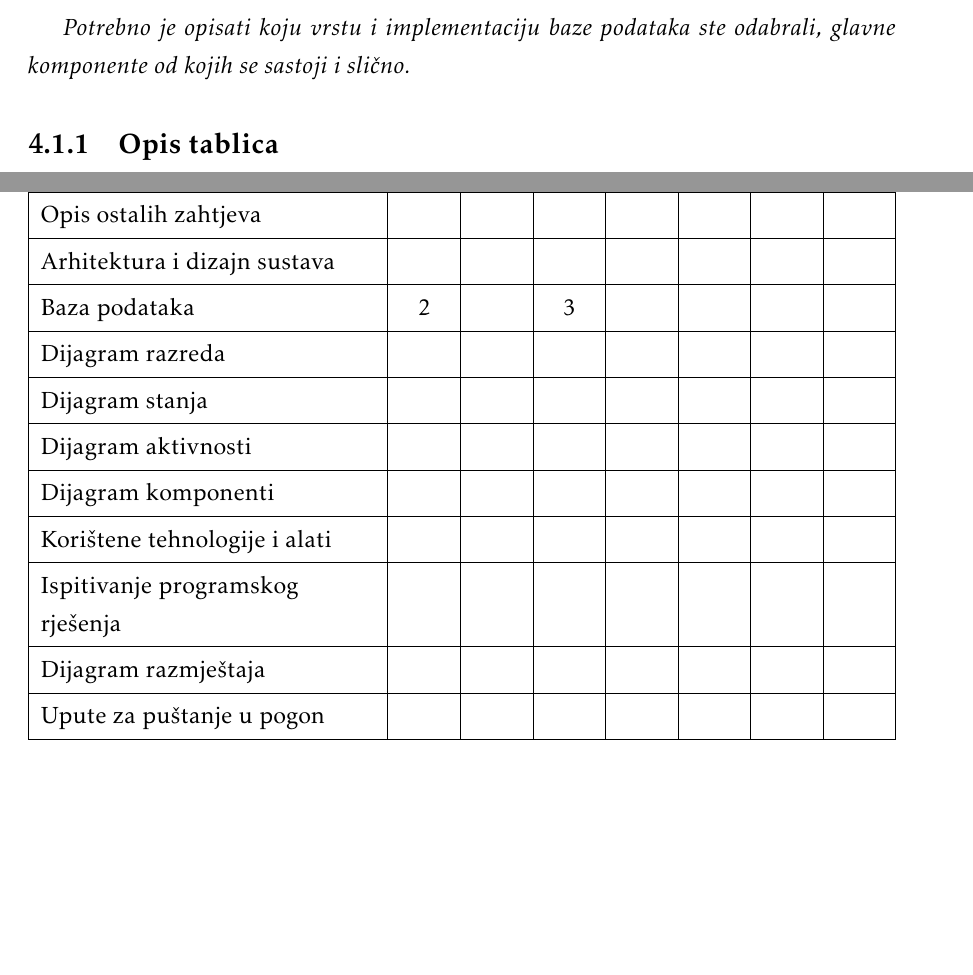
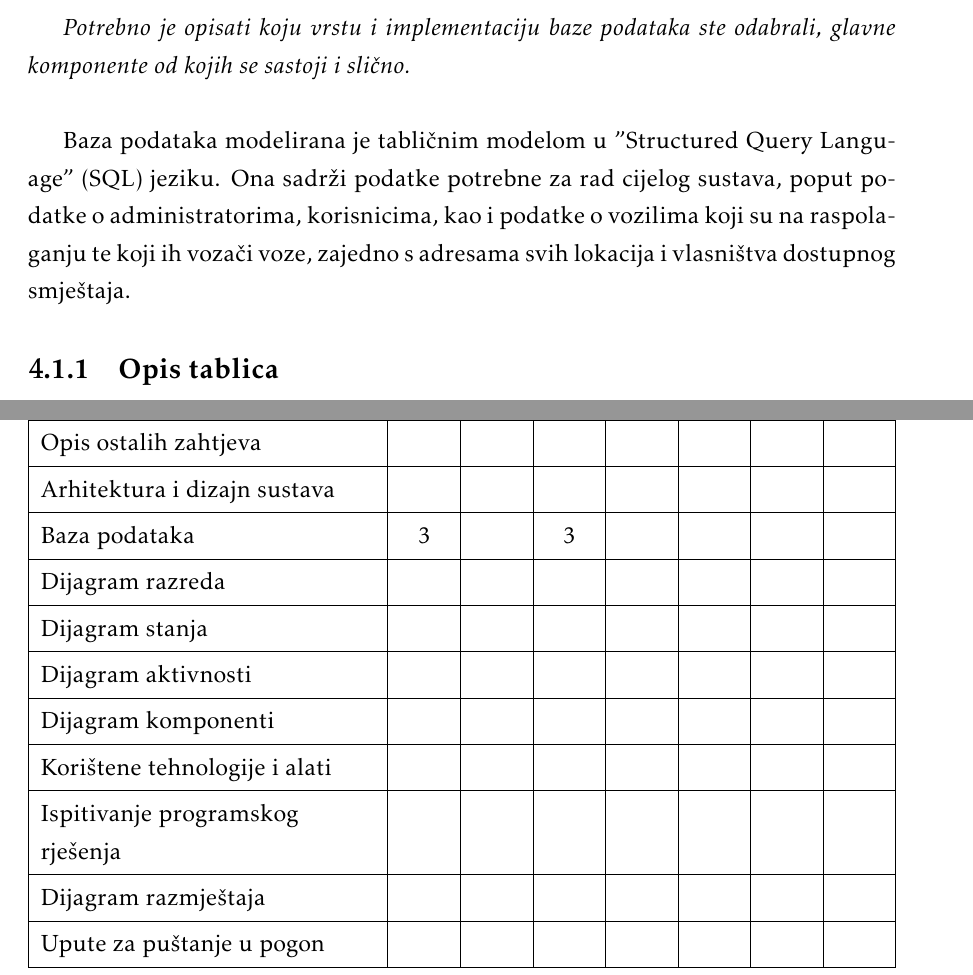
Before and after one commit to Tomislav-Pranjic/Error404-DentAll, a LaTeX document (Dokumentacija/PROGI_ProjektnaDokumentacija.tex, which reads Dokumentacija/Arhitektura.tex): two parts of pages 33 and 49 of 51, joined at a grey line, cut so that both start at the same text, the shorter picture padded with empty space. Compiled offline with pdfLaTeX.

Commit message:
Dodan opis Baze podataka

```diff
--- a/Dokumentacija/Arhitektura.tex
+++ b/Dokumentacija/Arhitektura.tex
@@ -19,7 +19,9 @@
 
 			\textbf{\textit{dio 1. revizije}}\\
 
-		\textit{Potrebno je opisati koju vrstu i implementaciju baze podataka ste odabrali, glavne komponente od kojih se sastoji i slično.}
+		\textit{Potrebno je opisati koju vrstu i implementaciju baze podataka ste odabrali, glavne komponente od kojih se sastoji i slično.}\\
+
+		{Baza podataka modelirana je tabličnim modelom u "Structured Query Language" (SQL) jeziku. Ona sadrži podatke potrebne za rad cijelog sustava, poput podatke o administratorima, korisnicima, kao i podatke o vozilima koji su na raspolaganju te koji ih vozači voze, zajedno s adresama svih lokacija i vlasništva dostupnog smještaja.}
 
 			\subsection{Opis tablica}
 
```
Also changed, not shown: Dokumentacija/Dodatak.tex (+1 -1 lines), Dokumentacija/Arhitektura.tex (6 more changed lines).
